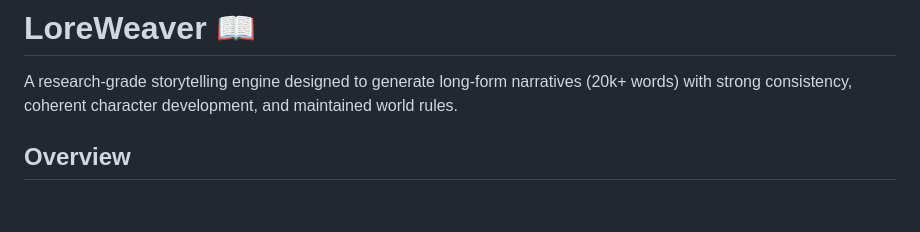
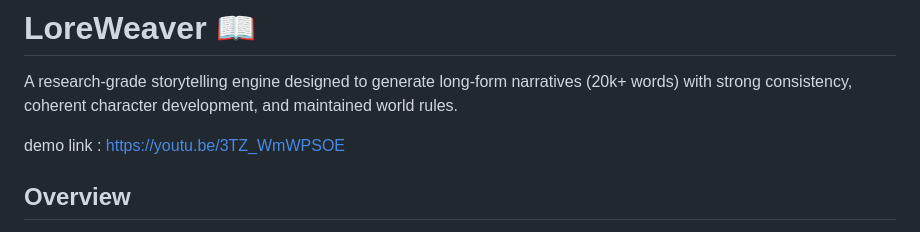
Before and after one commit to aaditya-paul/LoreWeaver, a Markdown page: README.md, the part around the change. Rendered like a GitHub page; blank space fills up the shorter version.

Commit message:
Add demo link to README
Added demo link to README for user reference.

```diff
--- a/README.md
+++ b/README.md
@@ -1,6 +1,8 @@
 # LoreWeaver 📖
 
 A research-grade storytelling engine designed to generate long-form narratives (20k+ words) with strong consistency, coherent character development, and maintained world rules.
+
+demo link : https://youtu.be/3TZ_WmWPSOE
 
 ## Overview
 
```
